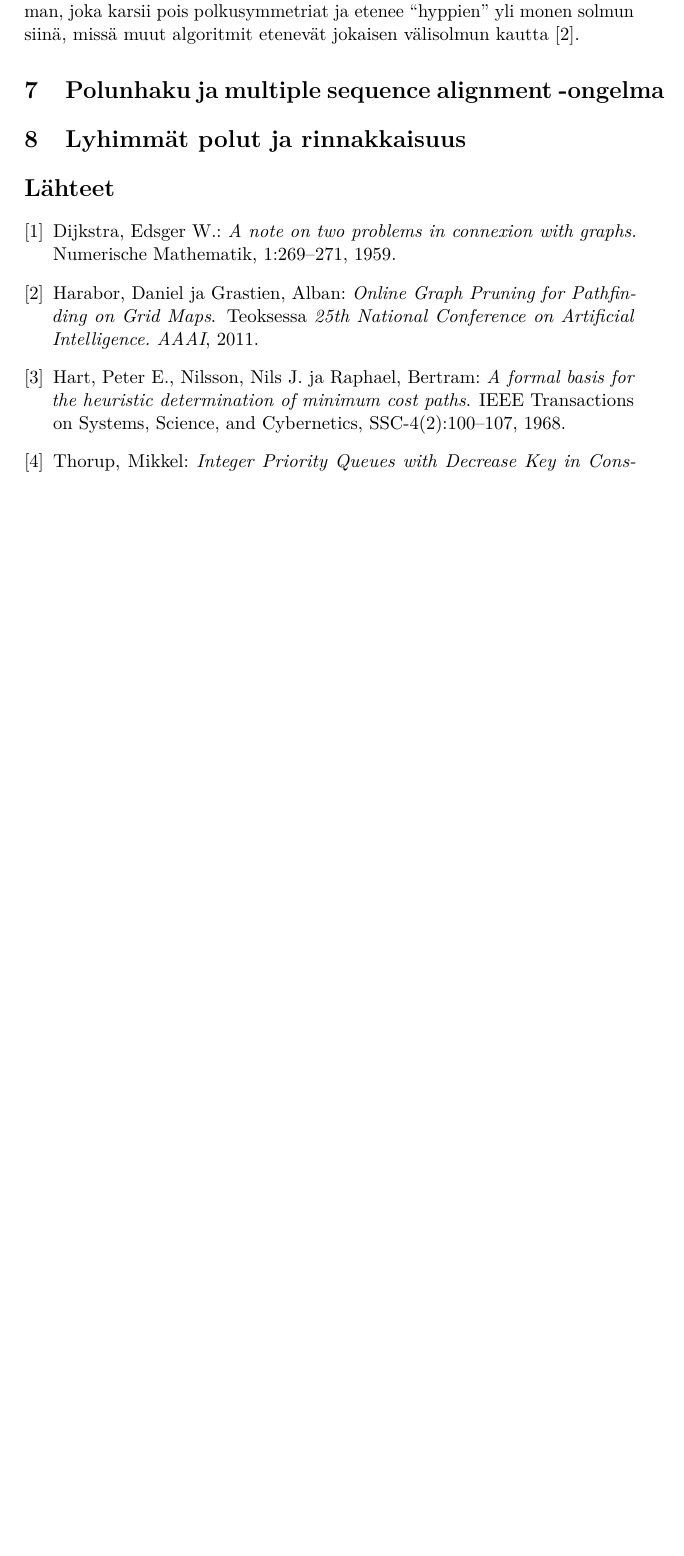
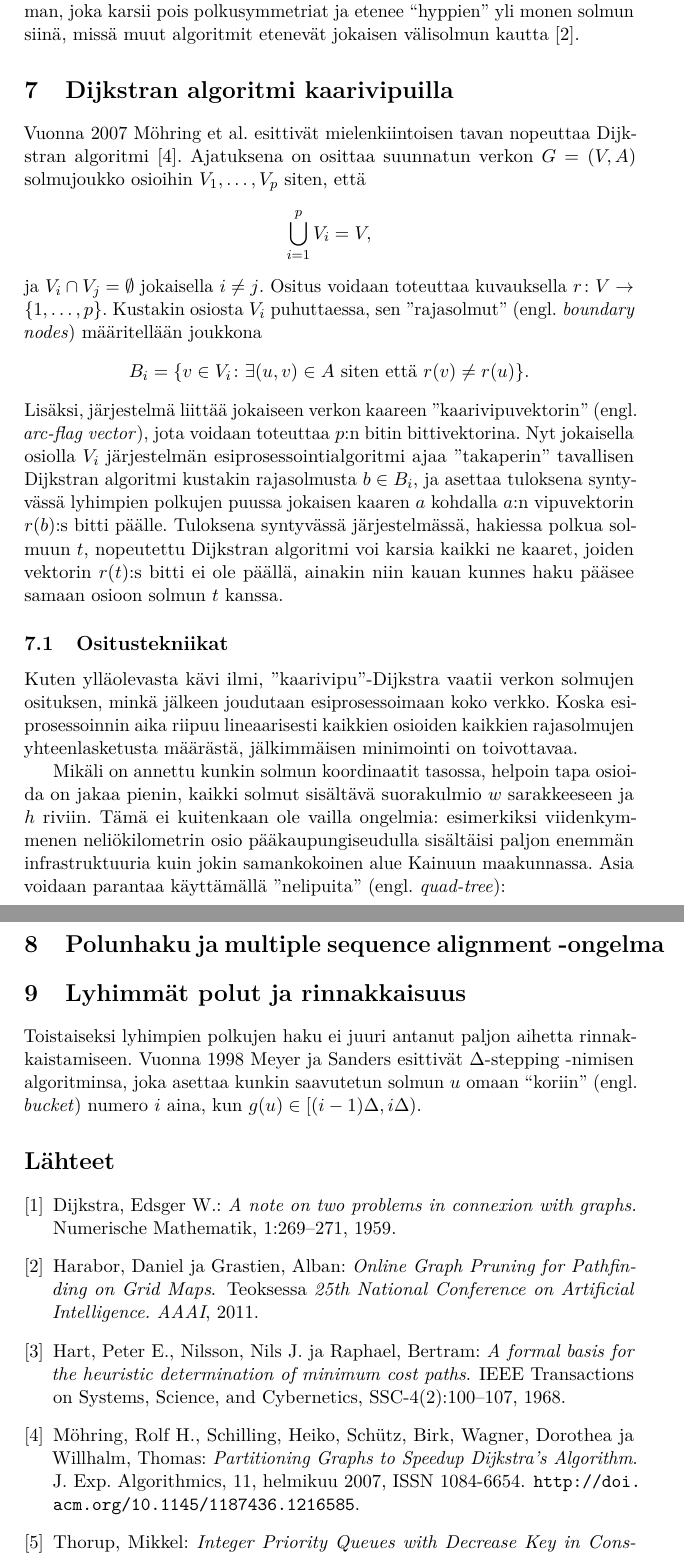
Before and after one commit to coderodde/bsc-thesis, a LaTeX document (aine.tex): part of page 11 of 11 before the commit and two parts of pages 11 and 12 of 12 after it, the two joined at a grey line, cut so that both start at the same text, the shorter picture padded with empty space. Compiled offline with pdfLaTeX.

Commit message:
Intermediate results.

```diff
--- a/aine.tex
+++ b/aine.tex
@@ -355,10 +355,26 @@ Ylläesitetyistä aikavaativuuksista ilmenee, ettei asianomaiset algoritmit ole
 \section{Ruudukkoverkko ja jump point -haku}
 Ruudukkoverkko (engl. \textit{grid graph}) on suuntamattoman verkon erikoistapaus, ja sen rakenne voidaan määritellä siten, että kullakin solmulla on kahden kokonaisluvun koordinaatti, eli solmujoukko on $\{ (x, y) \colon 1 \leq x \leq w, 1 \leq y \leq h \}$, missä $w$ on ruudukkoverkon leveys ja $h$ on sen korkeus. Nyt kun on annettu kaksi solmua $(x_1, y_1)$ ja $(x_2, y_2)$, jos vain yksi koordinaateista eroavat yksikön verran, kyseessä on vaaka- tai pystysuuntainen kaari ja sen painoksi asetetaan 1. Toisaalta, kun molemmat koordinaatit eroavat yksikön verran, kyseessä on vino kaari, jonka painoksi asetetaan $\sqrt{2}$. On selvää, että jo leveyssuuntainen haku on optimaali tällaisella verkolla, sillä aina kun se etenee vinottain, esim. solmusta $(x, y)$ solmuun $(x + 1, y - 1)$, se ohittaa kahden kaaren siirron solmun $(x + 1, y)$ tai $(x, y - 1)$ kautta, joka pidentäisi lyhimmän polun pituuden kahdella yksiköllä $\sqrt{2}$ sijaan. Intuitiivisest ottaen, ruudukkoverkoilla heuristinen haku on kannattavampaa kuin kaksisuuntaisuus, ja tavallinen $A\ast$ on hyvä valinta. Toisaalta, juuri tällaisella verkkotyypillä $A\ast$ kärsii polkujen ``symmetriasta''. Kuten yleensä erityistapauksiin rajoittuessa, polunhaku ruudukolla voidaan tehdä paljon tehokkaammin. Vuonna 2011 Harabor ja Grastien esittivät ``jump point search'' -nimisen $A\ast$:n muunnelman, joka karsii pois polkusymmetriat ja etenee ``hyppien'' yli monen solmun siinä, missä muut algoritmit etenevät jokaisen välisolmun kautta \cite{Harabor11}.
 
+\section{Dijkstran algoritmi kaarivipuilla}
+Vuonna 2007 Möhring et al. esittivät mielenkiintoisen tavan nopeuttaa Dijkstran algoritmi \cite{Mohring07}. Ajatuksena on osittaa suunnatun verkon $G=(V, A)$ solmujoukko osioihin $V_1, \dots, V_p$ siten, että
+\[
+\bigcup_{i = 1}^p V_i = V,
+\]
+ja $V_i \cap V_j = \emptyset$ jokaisella $i \neq j$. Ositus voidaan toteuttaa kuvauksella $r \colon V \to \{1, \dots, p\}$. Kustakin osiosta $V_i$ puhuttaessa, sen ''rajasolmut'' (engl. \textit{boundary nodes}) määritellään joukkona
+\[
+B_i = \{ v \in V_i \colon \exists(u, v) \in A \text{ siten että } r(v) \neq r(u) \}.
+\]
+Lisäksi, järjestelmä liittää jokaiseen verkon kaareen ''kaarivipuvektorin'' (engl. \textit{arc-flag vector}), jota voidaan toteuttaa $p$:n bitin bittivektorina. Nyt jokaisella osiolla $V_i$ järjestelmän esiprosessointialgoritmi ajaa ''takaperin'' tavallisen Dijkstran algoritmi kustakin rajasolmusta $b \in B_i$, ja asettaa tuloksena syntyvässä lyhimpien polkujen puussa jokaisen kaaren $a$ kohdalla $a$:n vipuvektorin $r(b)$:s bitti päälle. Tuloksena syntyvässä järjestelmässä, hakiessa polkua solmuun $t$, nopeutettu Dijkstran algoritmi voi karsia kaikki ne kaaret, joiden vektorin $r(t)$:s bitti ei ole päällä, ainakin niin kauan kunnes haku pääsee samaan osioon solmun $t$ kanssa.
+
+\subsection{Ositustekniikat}
+ Kuten ylläolevasta kävi ilmi, ''kaarivipu''-Dijkstra vaatii verkon solmujen osituksen, minkä jälkeen joudutaan esiprosessoimaan koko verkko. Koska esiprosessoinnin aika riipuu lineaarisesti kaikkien osioiden kaikkien rajasolmujen yhteenlasketusta määrästä, jälkimmäisen minimointi on toivottavaa.
+
+ Mikäli on annettu kunkin solmun koordinaatit tasossa, helpoin tapa osioida on jakaa pienin, kaikki solmut sisältävä suorakulmio $w$ sarakkeeseen ja $h$ riviin. Tämä ei kuitenkaan ole vailla ongelmia: esimerkiksi viidenkymmenen neliökilometrin osio pääkaupungiseudulla sisältäisi paljon enemmän infrastruktuuria kuin jokin samankokoinen alue Kainuun maakunnassa. Asia voidaan parantaa käyttämällä ''nelipuita'' (engl. \textit{quad-tree}):
+
 \section{Polunhaku ja multiple sequence alignment -ongelma}
 
 \section{Lyhimmät polut ja rinnakkaisuus}
-
+Toistaiseksi lyhimpien polkujen haku ei juuri antanut paljon aihetta rinnakkaistamiseen. Vuonna 1998 Meyer ja Sanders esittivät $\Delta$-stepping -nimisen algoritminsa, joka asettaa kunkin saavutetun solmun $u$ omaan ``koriin'' (engl. \textit{bucket}) numero $i$ aina, kun $g(u) \in [(i - 1)\Delta, i\Delta)$.
 \bibliographystyle{babplain-lf}
 \bibliography{refs}
 
```
Also changed, not shown: aine.pdf, 1 other file.
